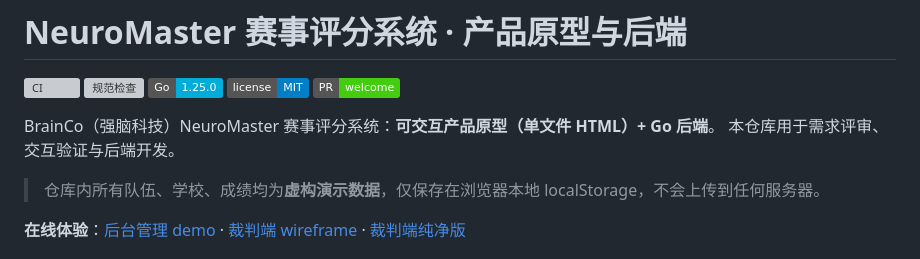
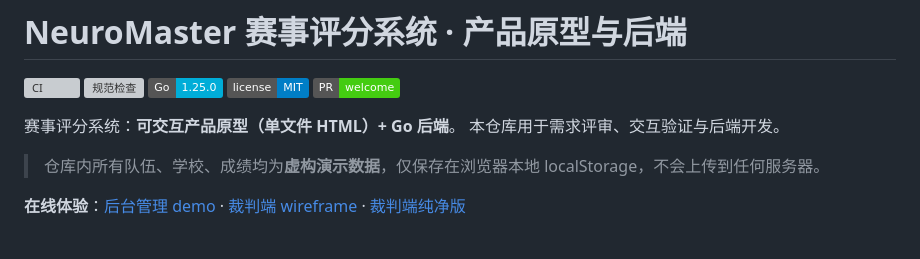
Before and after one commit to jialangli/comptition-score-system, a Markdown page: README.md, the part around the change. Rendered like a GitHub page; badges without logos; grey boxes are pictures that could not be loaded.

Commit message:
docs(readme): 简介行删去「BrainCo（强脑科技）NeuroMaster」前缀

```diff
--- a/README.md
+++ b/README.md
@@ -6,7 +6,7 @@
 [![License](https://img.shields.io/badge/license-MIT-blue.svg)](LICENSE)
 [![PR](https://img.shields.io/badge/PR-welcome-success.svg)](CONTRIBUTING.md)
 
-BrainCo（强脑科技）NeuroMaster 赛事评分系统：**可交互产品原型（单文件 HTML）+ Go 后端**。
+赛事评分系统：**可交互产品原型（单文件 HTML）+ Go 后端**。
 本仓库用于需求评审、交互验证与后端开发。
 
 > 仓库内所有队伍、学校、成绩均为**虚构演示数据**，仅保存在浏览器本地 localStorage，不会上传到任何服务器。
```
